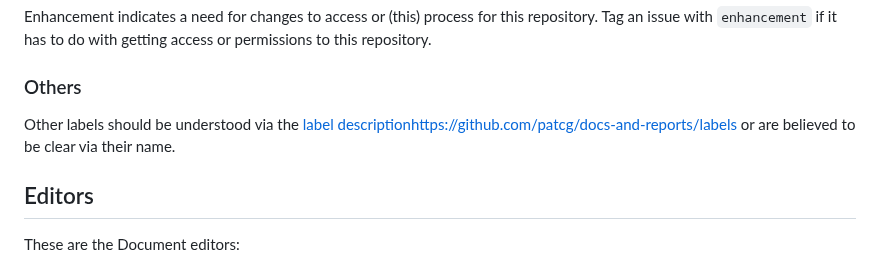
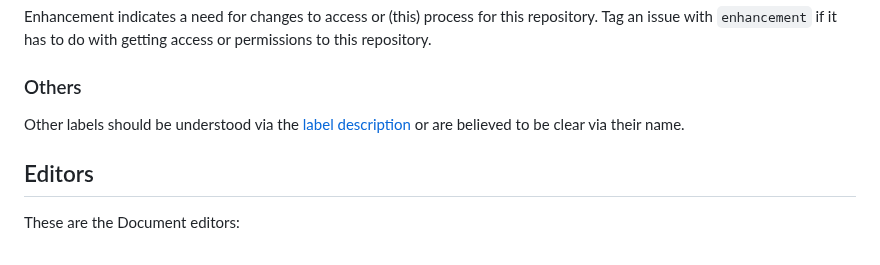
Before and after one commit to patcg/docs-and-reports, a Markdown page: PROCESS.md, the part around the change. Rendered like a GitHub page.

Commit message:
Update PROCESS.md
Fixing typo.

```diff
--- a/PROCESS.md
+++ b/PROCESS.md
@@ -30,7 +30,7 @@ Enhancement indicates a need for changes to access or (this) process for this re
 
 ### Others
 
-Other labels should be understood via the [label description](https://github.com/patcg/docs-and-reports/labels)https://github.com/patcg/docs-and-reports/labels or are believed to be clear via their name.
+Other labels should be understood via the [label description](https://github.com/patcg/docs-and-reports/labels) or are believed to be clear via their name.
 
 ## Editors
 
```
